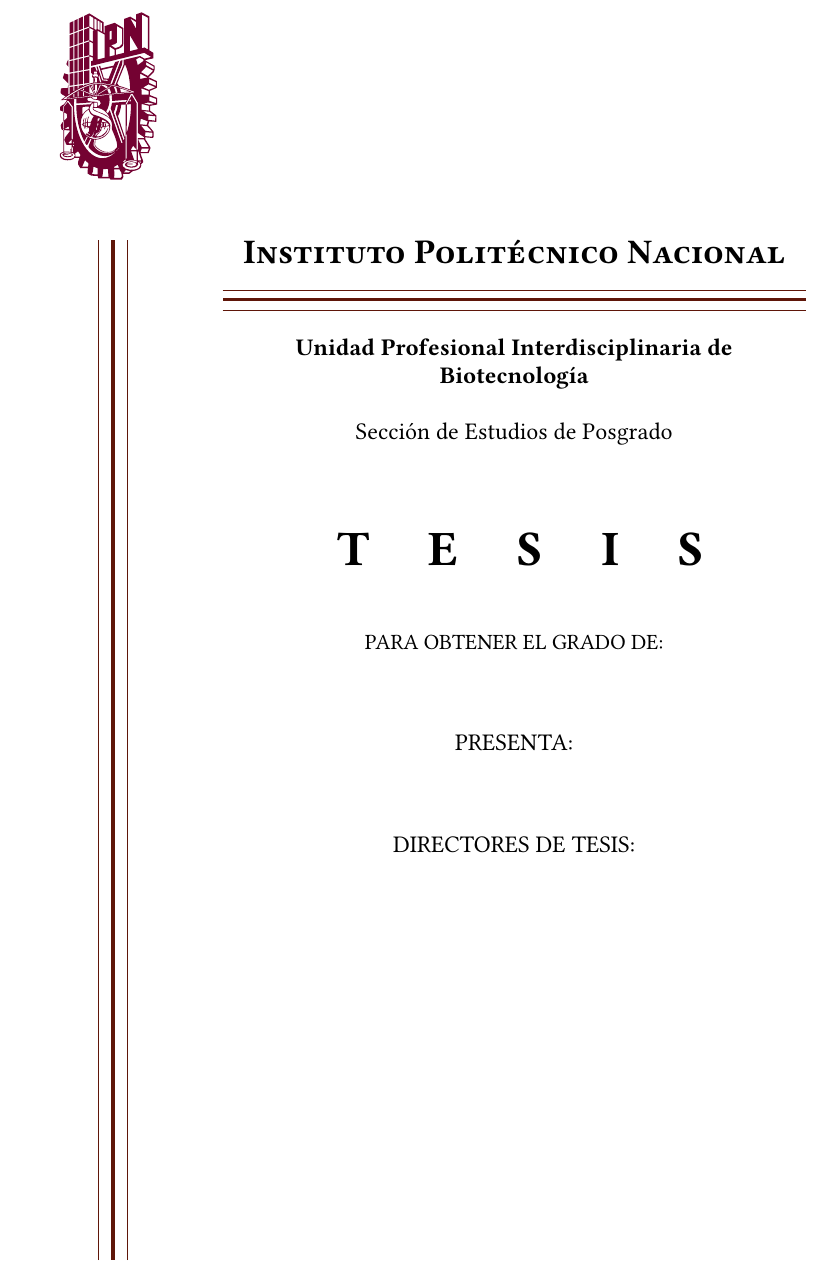
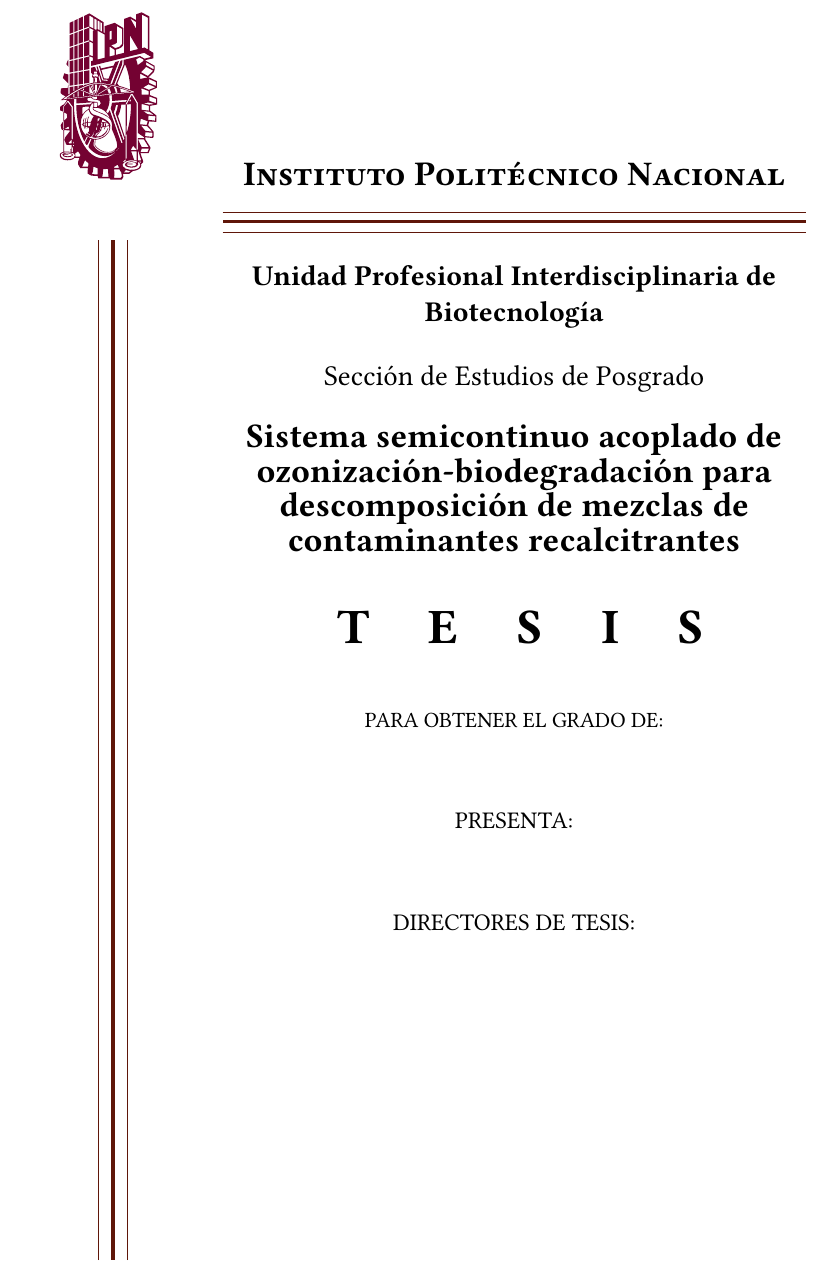
Before and after one commit to TheBiotechScientist/LaTeX-MCB-Template, a LaTeX book (main.tex, which reads comandos.tex): part of page 1 of 4, cut so that both start at the same text. Compiled offline with pdfLaTeX.

Commit message:
Comando \proyecto{} funcionando. Correcciones a comandos anteriores

```diff
--- a/comandos.tex
+++ b/comandos.tex
@@ -46,9 +46,9 @@
 \fi
 \newcommand\unidad[1]{\def\@unidad{#1}
 \ifx\@unidad\empty
-  \renewcommand\@unidad{\large{\textbf{Unidad Profesional Interdisciplinaria de Biotecnología}}\\[0.5cm]}
+  \renewcommand\@unidad{\Large{\textbf{Unidad Profesional Interdisciplinaria de Biotecnología}}\\[0.5cm]}
 \else
-  \def\@unidad{#1}
+  \def\@unidad{\Large{\textbf{#1}}\\[0.5cm]}
 \fi
 }
 
@@ -58,30 +58,29 @@
 \else
 \fi
 
+
 \ifx\@seccion\undefined
   \def\@seccion{\vspace{1cm}}
 \fi
 \newcommand\seccion[1]{\def\@seccion{#1}
 \ifx\@seccion\empty
-  \renewcommand\@seccion{\large{Sección de Estudios de Posgrado}\\[0.5cm]}
+  \renewcommand\@seccion{\Large{Sección de Estudios de Posgrado}\\[0.5cm]}
 \else
-  \def\@seccion{#1}
+  \def\@seccion{\Large{#1}\\[0.5cm]}
 \fi
 }
 
 
 \ifx\@proyecto\undefined
   \def\@proyecto{\vspace{1cm}}
+\fi
+\newcommand\proyecto[1]{\def\@proyecto{#1}
+\ifx\@proyecto\empty
+  \renewcommand\@proyecto{\textbf{\LARGE{Sistema semicontinuo acoplado de ozonización-biodegradación para descomposición de mezclas de contaminantes recalcitrantes}}\\[1cm]}
 \else
-  \newcommand\proyecto[1]{\def\@proyecto{#1}
-  \ifx\@proyecto\empty
-  \renewcommand\@proyecto{\textbf{\large{Sistema semicontinuo acoplado de ozonización-biodegradación para descomposición de mezclas de contaminantes recalcitrantes}}
-  \\[1cm]}
-  \else
-  \renewcommand\@proyecto{#1}
-  \fi
-  }
+  \def\@proyecto{\textbf{\LARGE{#1}}\\[1cm]}
 \fi
+}
 
 
 \ifx\@grado\undefined
```
Also changed, not shown: main.tex (+1 -1 lines), main.pdf.
